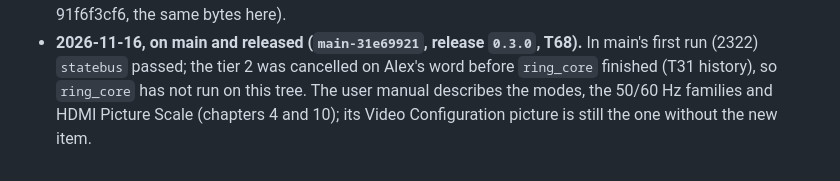
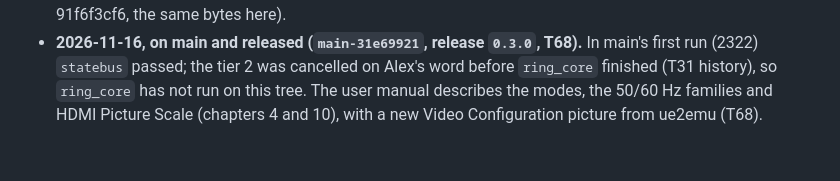
Before and after one commit to Jondalar/TRX64-Ultimate, a Markdown page: docs/specs/U16-hdmi-modes.md, the part around the change. Drawn GitHub-style.

```diff
--- a/docs/specs/U16-hdmi-modes.md
+++ b/docs/specs/U16-hdmi-modes.md
@@ -305,5 +305,5 @@ Scenario: Nothing that worked stops working
   agreed by both sides and Alex (contract v4, MultiCore 91f6f3cf6, the same bytes here).
 - **2026-11-16, on main and released (`main-31e69921`, release `0.3.0`, T68).** In main's first run (2322) `statebus` passed; the
   tier 2 was cancelled on Alex's word before `ring_core` finished (T31 history), so `ring_core` has not run on this tree. The user
-  manual describes the modes, the 50/60 Hz families and HDMI Picture Scale (chapters 4 and 10); its Video Configuration picture is
-  still the one without the new item.
+  manual describes the modes, the 50/60 Hz families and HDMI Picture Scale (chapters 4 and 10), with a new Video Configuration
+  picture from ue2emu (T68).
```
Also changed, not shown: docs/manual/04-settings.md (+1 -1 lines), docs/todo/T68.md (+4 -2 lines), docs/manual/img/settings-video.png.
